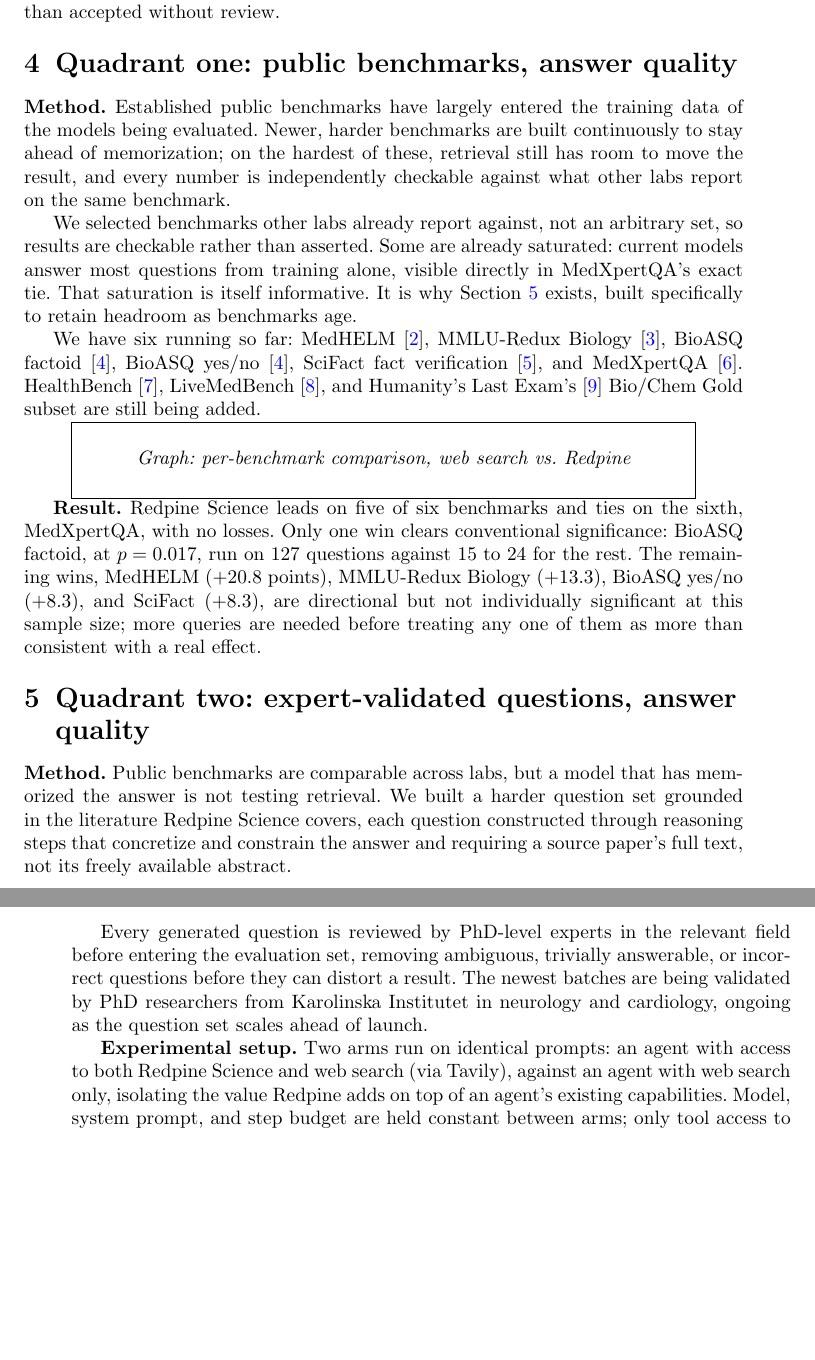
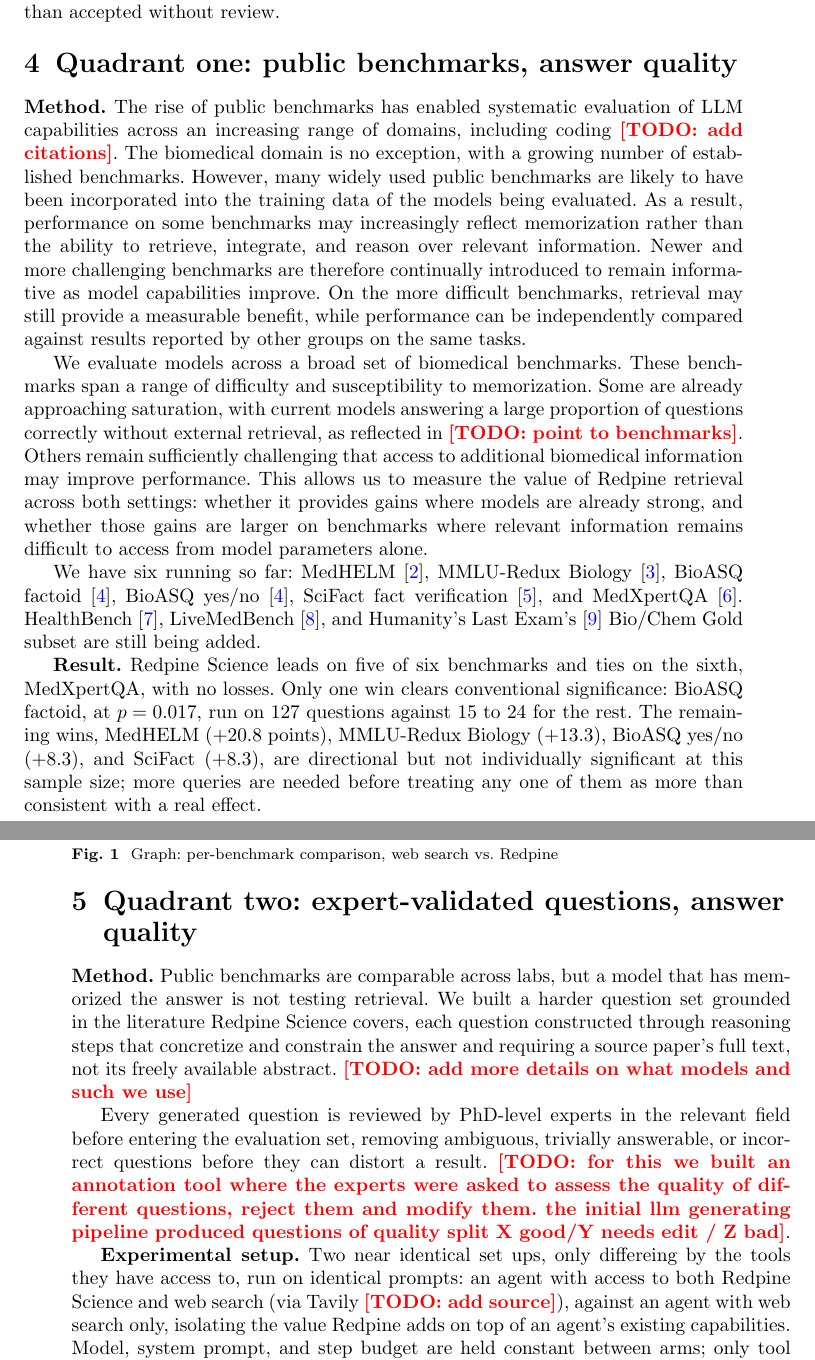
Before and after one commit to leonoravesterbacka/Redpine-Science, a LaTeX paper (main.tex): two parts of pages 3 and 4 of 8 before the commit and two parts of pages 3 and 4 of 9 after it, joined at a grey line, cut so that both start at the same text, the shorter picture padded with empty space. Compiled offline with pdfLaTeX.

Commit message:
Updates from Overleaf

```diff
--- a/main.tex
+++ b/main.tex
@@ -20,6 +20,10 @@
   \fbox{\parbox{0.85\linewidth}{\centering\vspace{1.2em}\itshape #1\vspace{1.2em}}}
   \end{center}
 }
+
+%own commands and packets
+\usepackage{duckuments}
+
 
 \newcommand{\todo}[1]{{\color{red}\bf [TODO: #1]}}
 
@@ -132,17 +136,10 @@
 
 \section{Quadrant one: public benchmarks, answer quality}\label{sec:quadrant-one}
 
-\lead{Method.} Established public benchmarks have largely entered the training data of
-the models being evaluated. Newer, harder benchmarks are built continuously to stay
-ahead of memorization; on the hardest of these, retrieval still has room to move the
-result, and every number is independently checkable against what other labs report on
-the same benchmark.
+\lead{Method.} The rise of public benchmarks has enabled systematic evaluation of LLM capabilities across an increasing range of domains, including coding \todo{add citations}. The biomedical domain is no exception, with a growing number of established benchmarks. However, many widely used public benchmarks are likely to have been incorporated into the training data of the models being evaluated. As a result, performance on some benchmarks may increasingly reflect memorization rather than the ability to retrieve, integrate, and reason over relevant information. Newer and more challenging benchmarks are therefore continually introduced to remain informative as model capabilities improve. On the more difficult benchmarks, retrieval may still provide a measurable benefit, while performance can be independently compared against results reported by other groups on the same tasks.
 
-We selected benchmarks other labs already report against, not an arbitrary set, so
-results are checkable rather than asserted. Some are already saturated: current models
-answer most questions from training alone, visible directly in MedXpertQA's exact tie.
-That saturation is itself informative. It is why Section~\ref{sec:quadrant-two}
-exists, built specifically to retain headroom as benchmarks age.
+We evaluate models across a broad set of biomedical benchmarks. These benchmarks span a range of difficulty and susceptibility to memorization. Some are already approaching saturation, with current models answering a large proportion of questions correctly without external retrieval, as reflected in \todo{point to benchmarks}. Others remain sufficiently challenging that access to additional biomedical information may improve performance. This allows us to measure the value of Redpine retrieval across both settings: whether it provides gains where models are already strong, and whether those gains are larger on benchmarks where relevant information remains difficult to access from model parameters alone.
+
 
 We have six running so far: MedHELM~\cite{medhelm}, MMLU-Redux Biology~\cite{mmluredux},
 BioASQ factoid~\cite{bioasq}, BioASQ yes/no~\cite{bioasq}, SciFact fact
@@ -166,16 +168,14 @@
 memorized the answer is not testing retrieval. We built a harder question set grounded
 in the literature Redpine Science covers, each question constructed through reasoning
 steps that concretize and constrain the answer and requiring a source paper's full
-text, not its freely available abstract.
+text, not its freely available abstract. \todo{add more details on what models and such we use}
 
 Every generated question is reviewed by PhD-level experts in the relevant field before
 entering the evaluation set, removing ambiguous, trivially answerable, or incorrect
-questions before they can distort a result. The newest batches are being validated by
-PhD researchers from Karolinska Institutet in neurology and cardiology, ongoing as the
-question set scales ahead of launch.
+questions before they can distort a result. \todo{for this we built an annotation tool where the experts were asked to assess the quality of different questions, reject them and modify them. the initial llm generating pipeline produced questions of quality split X good/Y needs edit / Z bad}.
 
-\lead{Experimental setup.} Two arms run on identical prompts: an agent with access to
-both Redpine Science and web search (via Tavily), against an agent with web search
+\lead{Experimental setup.} Two near identical set ups, only differeing by the tools they have access to, run on identical prompts: an agent with access to
+both Redpine Science and web search (via Tavily \todo{add source}), against an agent with web search
 only, isolating the value Redpine adds on top of an agent's existing capabilities.
 Model, system prompt, and step budget are held constant between arms; only tool access
 to Redpine's retrieval varies.
```
Also changed, not shown: main.tex (32 more changed lines).
